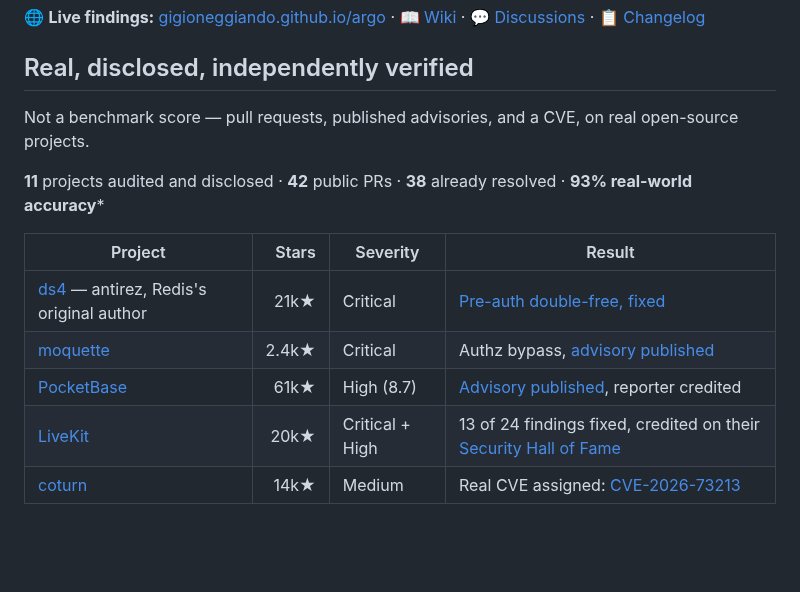
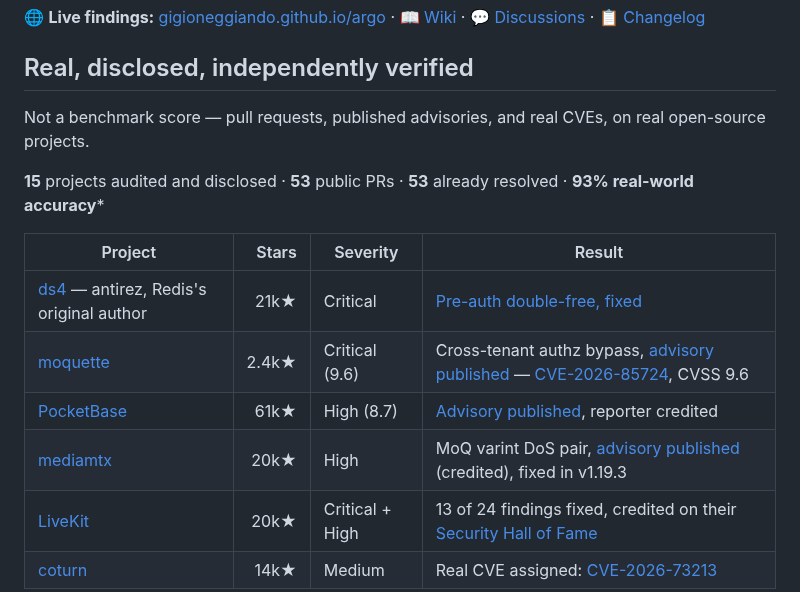
Before and after one commit to gigioneggiando/argo, a Markdown page: README.md, the part around the change. Rendered like a GitHub page; blank space fills up the shorter version.

Commit message:
README: refresh public-findings counts + surface moquette CVE-2026-85724 (9.6) and mediamtx advisory

```diff
--- a/README.md
+++ b/README.md
@@ -10,15 +10,16 @@
 
 ## Real, disclosed, independently verified
 
-Not a benchmark score — pull requests, published advisories, and a CVE, on real open-source projects.
+Not a benchmark score — pull requests, published advisories, and real CVEs, on real open-source projects.
 
-**11** projects audited and disclosed · **42** public PRs · **38** already resolved · **93% real-world accuracy**\*
+**15** projects audited and disclosed · **53** public PRs · **53** already resolved · **93% real-world accuracy**\*
 
 | Project | Stars | Severity | Result |
 |---|---:|---|---|
 | [ds4](https://github.com/antirez/ds4) — antirez, Redis's original author | 21k★ | Critical | [Pre-auth double-free, fixed](https://github.com/antirez/ds4/commits?author=gigioneggiando) |
-| [moquette](https://github.com/moquette-io/moquette) | 2.4k★ | Critical | Authz bypass, [advisory published](https://github.com/moquette-io/moquette/security/advisories/GHSA-5f42-97gr-vfhq) |
+| [moquette](https://github.com/moquette-io/moquette) | 2.4k★ | Critical (9.6) | Cross-tenant authz bypass, [advisory published](https://github.com/moquette-io/moquette/security/advisories/GHSA-5f42-97gr-vfhq) — [CVE-2026-85724](https://nvd.nist.gov/vuln/detail/CVE-2026-85724), CVSS 9.6 |
 | [PocketBase](https://github.com/pocketbase/pocketbase) | 61k★ | High (8.7) | [Advisory published](https://github.com/pocketbase/pocketbase/security/advisories/GHSA-84vh-m24q-wjjx), reporter credited |
+| [mediamtx](https://github.com/bluenviron/mediamtx) | 20k★ | High | MoQ varint DoS pair, [advisory published](https://github.com/bluenviron/mediamtx/security/advisories/GHSA-j55q-3r8w-j2r5) (credited), fixed in v1.19.3 |
 | [LiveKit](https://github.com/livekit/livekit) | 20k★ | Critical + High | 13 of 24 findings fixed, credited on their [Security Hall of Fame](https://livekit.com/security/hall-of-fame) |
 | [coturn](https://github.com/coturn/coturn) | 14k★ | Medium | Real CVE assigned: [CVE-2026-73213](https://github.com/coturn/coturn/security/advisories/GHSA-4v97-rxjj-4f99) |
 
```
